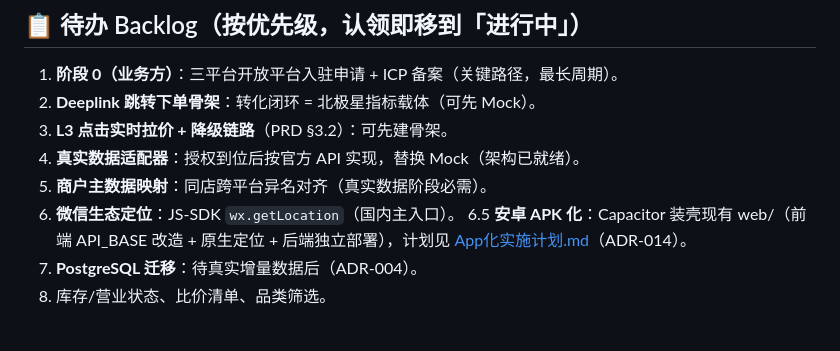
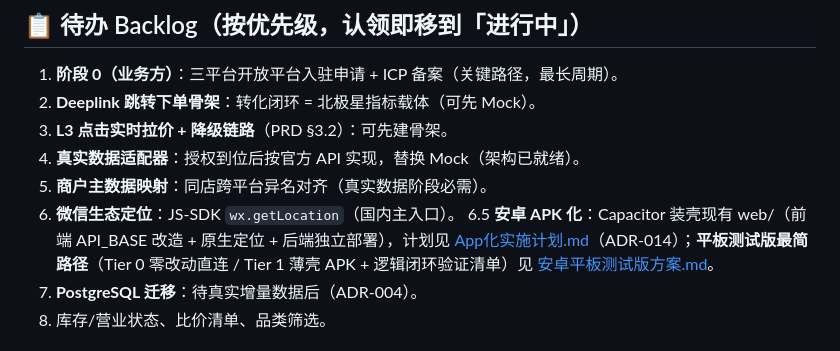
Before and after one commit to allenblade21/testrepo, a Markdown page: beverage-price-comparison/docs/状态看板.md, the part around the change. Rendered like a GitHub page.

```diff
--- a/beverage-price-comparison/docs/状态看板.md
+++ b/beverage-price-comparison/docs/状态看板.md
@@ -33,7 +33,7 @@ _（当前无进行中任务。认领格式：`- [Agent名/人] 任务 — 起
 4. **真实数据适配器**：授权到位后按官方 API 实现，替换 Mock（架构已就绪）。
 5. **商户主数据映射**：同店跨平台异名对齐（真实数据阶段必需）。
 6. **微信生态定位**：JS-SDK `wx.getLocation`（国内主入口）。
-6.5 **安卓 APK 化**：Capacitor 装壳现有 web/（前端 API_BASE 改造 + 原生定位 + 后端独立部署），计划见 [App化实施计划.md](App化实施计划.md)（ADR-014）。
+6.5 **安卓 APK 化**：Capacitor 装壳现有 web/（前端 API_BASE 改造 + 原生定位 + 后端独立部署），计划见 [App化实施计划.md](App化实施计划.md)（ADR-014）；**平板测试版最简路径**（Tier 0 零改动直连 / Tier 1 薄壳 APK + 逻辑闭环验证清单）见 [安卓平板测试版方案.md](安卓平板测试版方案.md)。
 7. **PostgreSQL 迁移**：待真实增量数据后（ADR-004）。
 8. 库存/营业状态、比价清单、品类筛选。
 
```
Also changed, not shown: beverage-price-comparison/docs/App化实施计划.md (+1 -1 lines), beverage-price-comparison/docs/安卓平板测试版方案.md (added, +119 -0 lines).
